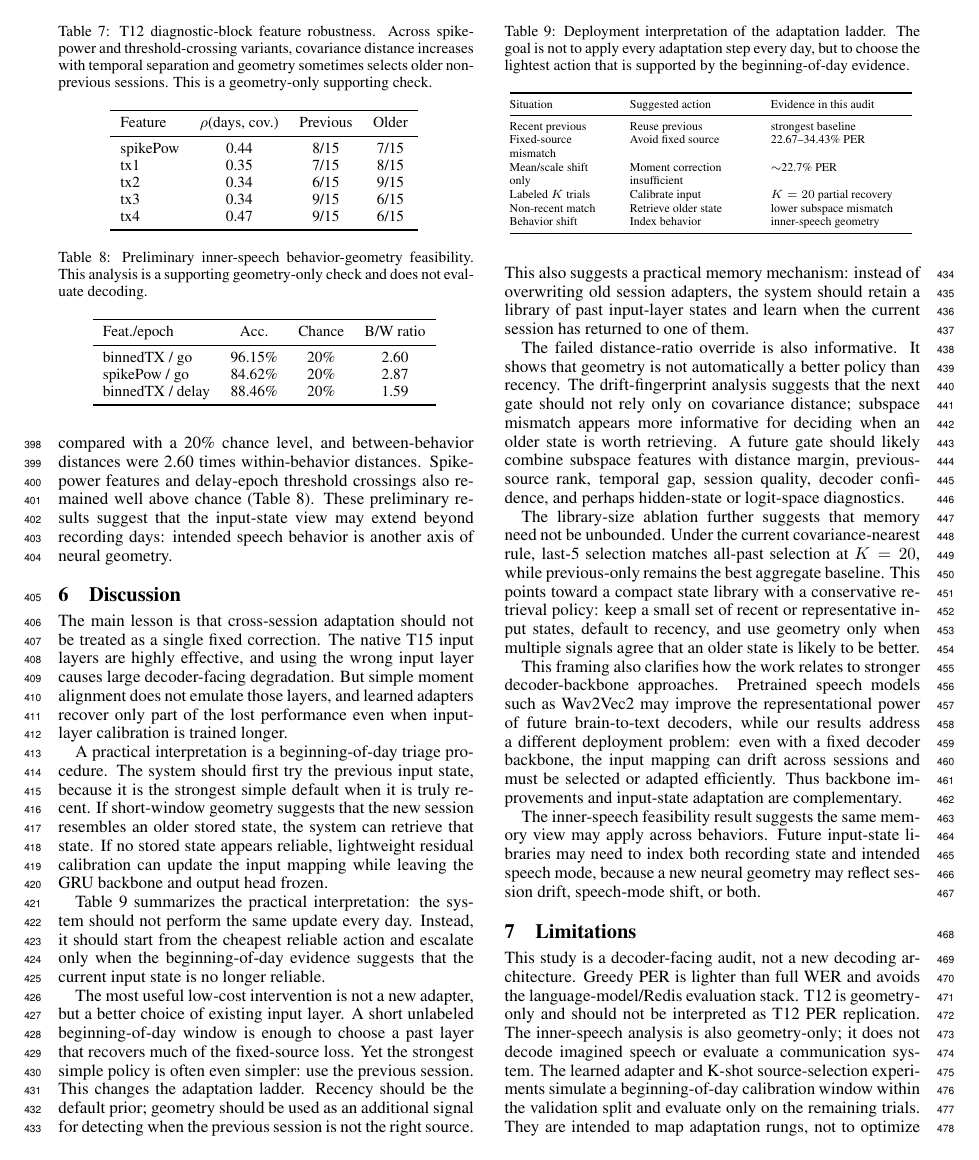
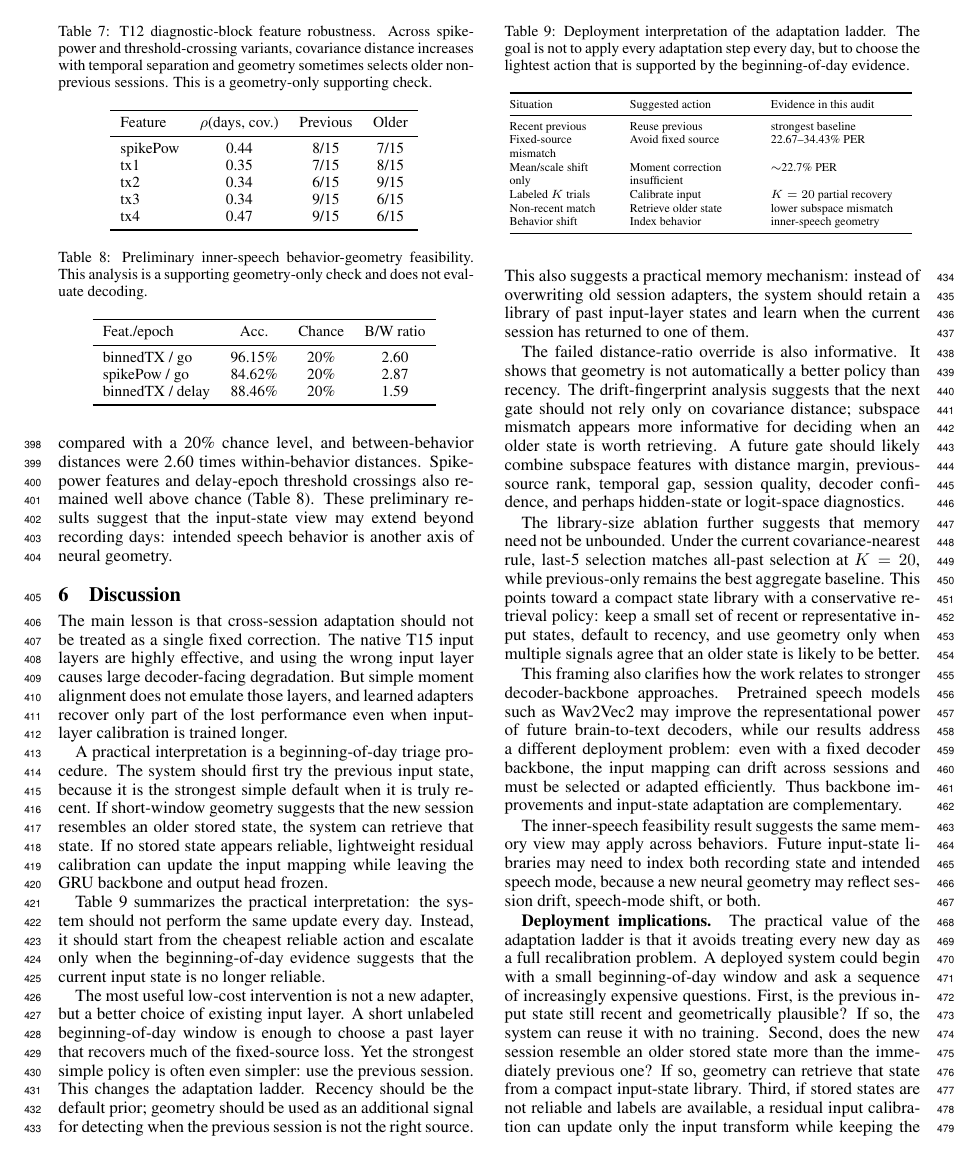
Before and after one commit to ronnuriel/AdaptLadder-BCI, a LaTeX paper (paper_full/main.tex): page 6 of 8. Compiled offline with pdfLaTeX.

Commit message:
Expand deployment discussion and future directions

```diff
--- a/paper_full/main.tex
+++ b/paper_full/main.tex
@@ -435,3 +435,13 @@ across behaviors. Future input-state libraries may need to index both recording
 state and intended speech mode, because a new neural geometry may reflect
 session drift, speech-mode shift, or both.
 
+\textbf{Deployment implications.}
+The practical value of the adaptation ladder is that it avoids treating every
+new day as a full recalibration problem. A deployed system could begin with a
+small beginning-of-day window and ask a sequence of increasingly expensive
+questions. First, is the previous input state still recent and geometrically
+plausible? If so, the system can reuse it with no training. Second, does the new
+session resemble an older stored state more than the immediately previous one?
+If so, geometry can retrieve that state from a compact input-state library.
+Third, if stored states are not reliable and labels are available, a residual
+input calibration can update only the input transform while keeping the GRU
```
Also changed, not shown: paper_full/main.pdf, paper_full/main.tex (18 more changed lines).
